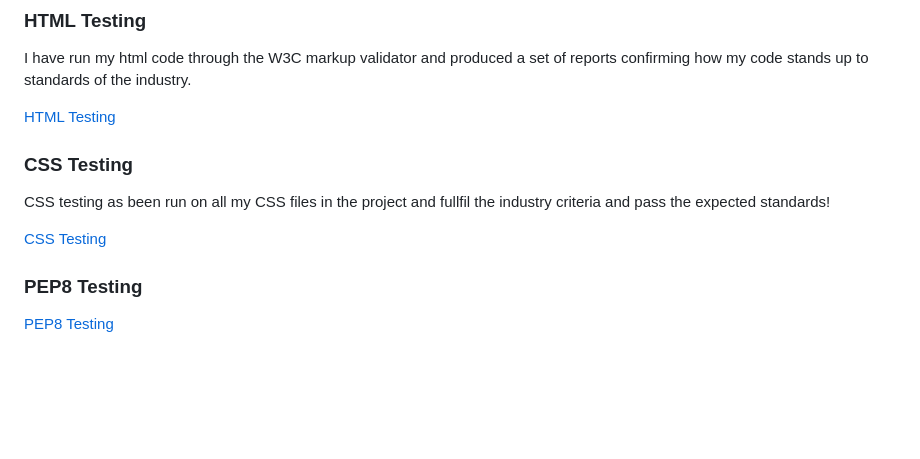
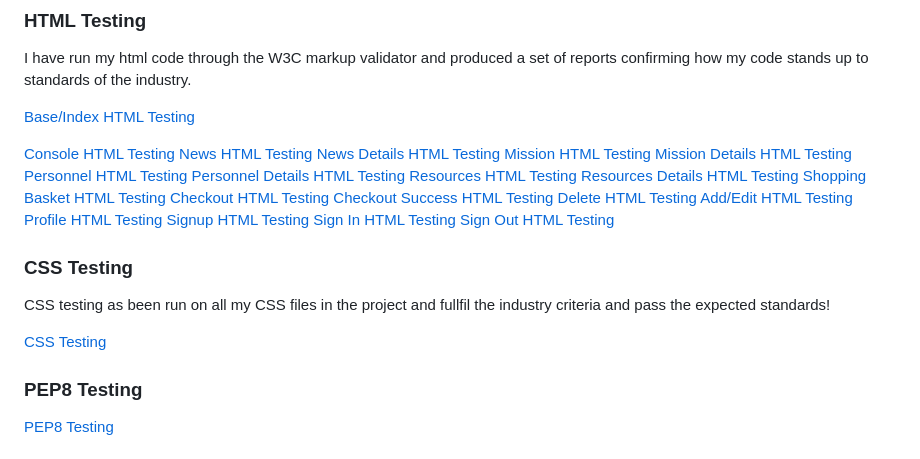
Before and after one commit to lukemunsch/fantasy-blog-shop, a Markdown page: README.md, the part around the change printed below. Drawn GitHub-style; blank space fills up the shorter version.

Commit message:
Updating files for validation and README content

```diff
--- a/README.md
+++ b/README.md
@@ -189,7 +189,26 @@ I have run the project through the chrome development tool and produced a lighth
 
 I have run my html code through the W3C markup validator and produced a set of reports confirming how my code stands up to standards of the industry.
 
-[HTML Testing](#html-testing)
+[Base/Index HTML Testing](media/README/html_testing/base-index-html-testing.png)
+
+[Console HTML Testing]()
+[News HTML Testing]()
+[News Details HTML Testing]()
+[Mission HTML Testing]()
+[Mission Details HTML Testing]()
+[Personnel HTML Testing]()
+[Personnel Details HTML Testing]()
+[Resources HTML Testing]()
+[Resources Details HTML Testing]()
+[Shopping Basket HTML Testing]()
+[Checkout HTML Testing]()
+[Checkout Success HTML Testing]()
+[Delete HTML Testing]()
+[Add/Edit HTML Testing]()
+[Profile HTML Testing]()
+[Signup HTML Testing]()
+[Sign In HTML Testing]()
+[Sign Out HTML Testing]()
 
 ### CSS Testing
 
```
Also changed, not shown: other parts of README.md (+1 -1 lines), media/README/css_testing/css-testing.png (added), media/README/html_testing/base-index-html-testing.png (added), 2 other files.
